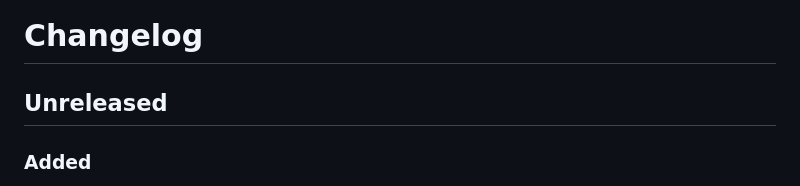
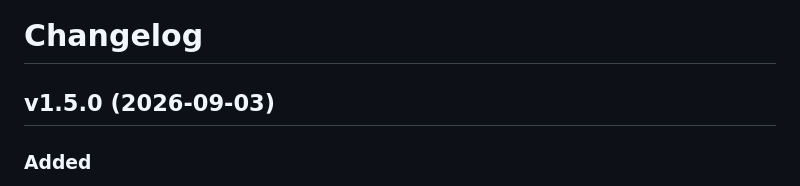
Before and after one commit to hypervisor-io/punk-records, a Markdown page: CHANGELOG.md, the part around the change. Drawn GitHub-style.

Commit message:
changelog: v1.5.0

```diff
--- a/CHANGELOG.md
+++ b/CHANGELOG.md
@@ -1,6 +1,6 @@
 # Changelog
 
-## Unreleased
+## v1.5.0 (2026-09-03)
 
 ### Added
 - `punk-memory` skill installed by every `punk connect` target (`punk skill install|print|paths`); MCP instructions are generated from the same text.
```
